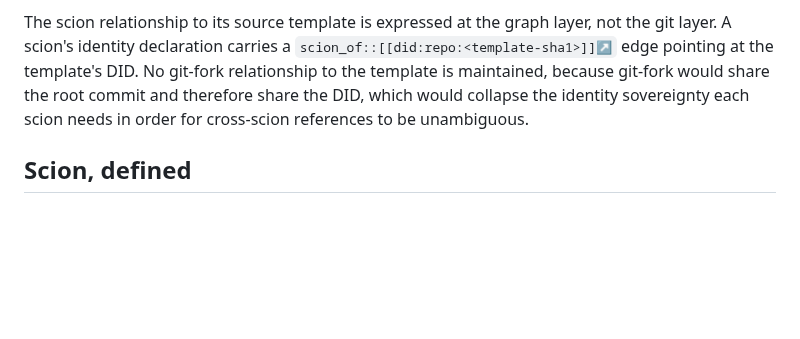
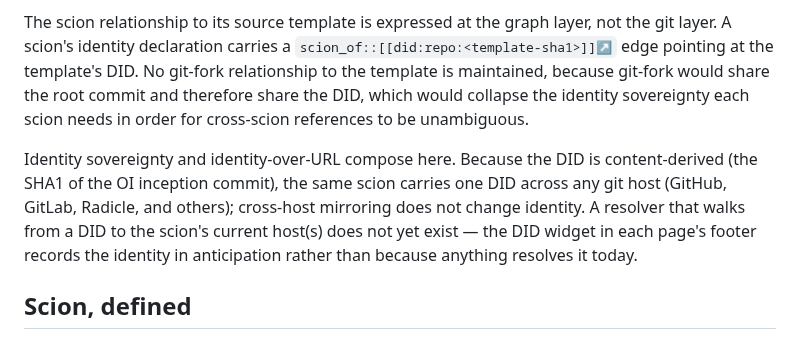
Before and after one commit to ChristopherA/DeepContext.com, a Markdown page: nodes/Decisions/Adopt Scion Publication Model.md, the part around the change. Rendered like a GitHub page; blank space fills up the shorter version.

Commit message:
Hint at cross-host DID resolution in Adopt Scion Publication Model
Adds a short paragraph naming the identity-over-URL property of the did:repo scheme: because the DID is content-derived from the OI inception commit's SHA1, the same scion mirrored across GitHub, GitLab, Radicle, or other hosts carries one DID across all of them. Cross-host mirroring does not change identity; cross-scion references therefore carry identity rather than URL.

The paragraph names the current state honestly: no resolver walks from a DID to a host-URL list today, and the DID widget in each page's footer records identity in anticipation rather than because anything resolves it. This is the subtle hint the user asked for -- enough for a curious reader to recognize the architecture is identity-first without committing the graph to a resolver syntax the MVA stance rules out seeding prematurely.

The fuller deferred architecture (node-level DID addressability, multi-URL return from a resolver, Radicle repository identifiers alongside git-forge URLs, trigger conditions for promotion) is recorded in deepcontext-dev's Decision Log as a Recorded decision for pre-extraction preservation.

Signed-off-by: Christopher Allen <ChristopherA@LifeWithAlacrity.com>

```diff
--- a/nodes/Decisions/Adopt Scion Publication Model.md
+++ b/nodes/Decisions/Adopt Scion Publication Model.md
@@ -17,6 +17,8 @@ brief_summary: The publication unit of DeepContext is the scion — a graph inst
 A DeepContext graph publishes as a **scion** — a repository instantiated from a template, re-rooted with its own Open Integrity inception commit, producing a unique `did:repo:<sha1>` DID. Each scion is self-contained: its own build pipeline, its own content, its own configuration, nothing external required. A scion's first push triggers its GitHub Pages site, and the GitHub Web UI edit path remains a first-class contribution surface. Curation discipline lives in named conventions that travel with the nodes rather than in editorial permissions.
 
 The scion relationship to its source template is expressed at the graph layer, not the git layer. A scion's identity declaration carries a `scion_of::[[did:repo:<template-sha1>]]↗` edge pointing at the template's DID. No git-fork relationship to the template is maintained, because git-fork would share the root commit and therefore share the DID, which would collapse the identity sovereignty each scion needs in order for cross-scion references to be unambiguous.
+
+Identity sovereignty and identity-over-URL compose here. Because the DID is content-derived (the SHA1 of the OI inception commit), the same scion carries one DID across any git host (GitHub, GitLab, Radicle, and others); cross-host mirroring does not change identity. A resolver that walks from a DID to the scion's current host(s) does not yet exist — the DID widget in each page's footer records the identity in anticipation rather than because anything resolves it today.
 
 ## Scion, defined
 
```
